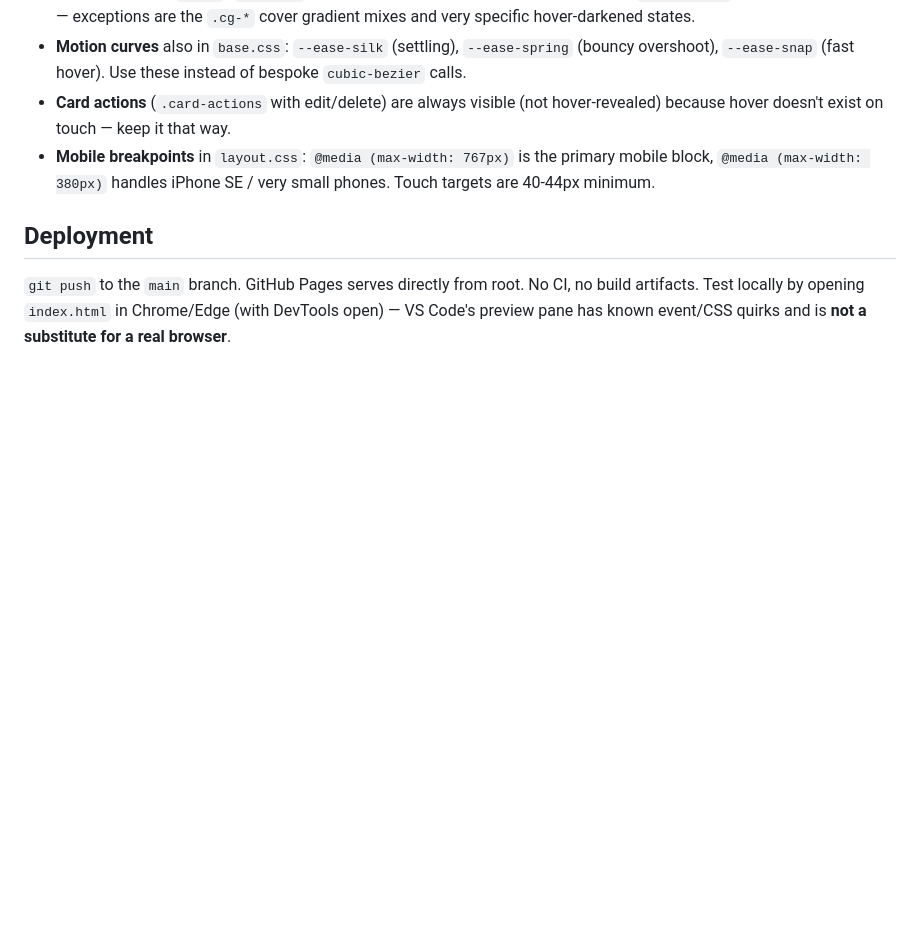
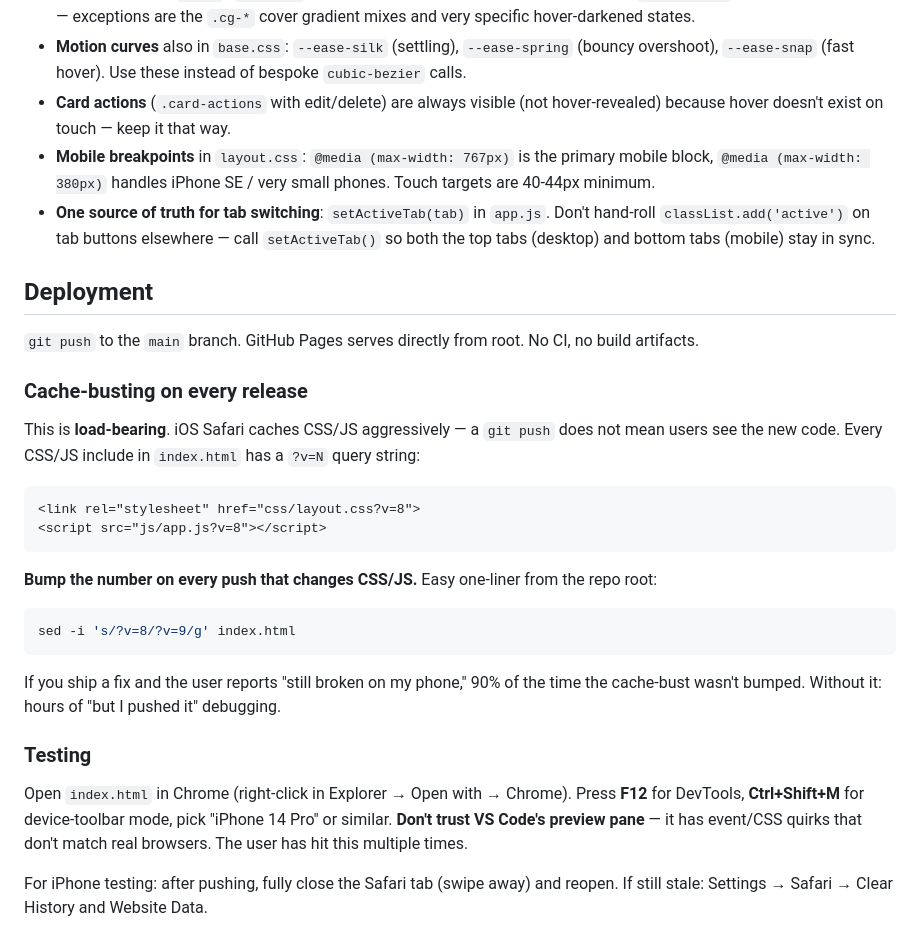
Before and after one commit to santiagodarian123/Voyage., a Markdown page: CLAUDE.md, the part around one of its changes. GitHub-like rendering; blank space fills up the shorter version.

````diff
--- a/CLAUDE.md
+++ b/CLAUDE.md
@@ -86,7 +112,31 @@ The "Travel smart, spend wiser" tagline used to live in the nav. It now appears
 - **Motion curves** also in `base.css`: `--ease-silk` (settling), `--ease-spring` (bouncy overshoot), `--ease-snap` (fast hover). Use these instead of bespoke `cubic-bezier` calls.
 - **Card actions** (`.card-actions` with edit/delete) are always visible (not hover-revealed) because hover doesn't exist on touch — keep it that way.
 - **Mobile breakpoints** in `layout.css`: `@media (max-width: 767px)` is the primary mobile block, `@media (max-width: 380px)` handles iPhone SE / very small phones. Touch targets are 40-44px minimum.
+- **One source of truth for tab switching**: `setActiveTab(tab)` in `app.js`. Don't hand-roll `classList.add('active')` on tab buttons elsewhere — call `setActiveTab()` so both the top tabs (desktop) and bottom tabs (mobile) stay in sync.
 
 ## Deployment
 
-`git push` to the `main` branch. GitHub Pages serves directly from root. No CI, no build artifacts. Test locally by opening `index.html` in Chrome/Edge (with DevTools open) — VS Code's preview pane has known event/CSS quirks and is **not a substitute for a real browser**.
+`git push` to the `main` branch. GitHub Pages serves directly from root. No CI, no build artifacts.
+
+### Cache-busting on every release
+
+This is **load-bearing**. iOS Safari caches CSS/JS aggressively — a `git push` does not mean users see the new code. Every CSS/JS include in `index.html` has a `?v=N` query string:
+
+```html
+<link rel="stylesheet" href="css/layout.css?v=8">
+<script src="js/app.js?v=8"></script>
+```
+
+**Bump the number on every push that changes CSS/JS.** Easy one-liner from the repo root:
+
+```bash
+sed -i 's/?v=8/?v=9/g' index.html
+```
+
+If you ship a fix and the user reports "still broken on my phone," 90% of the time the cache-bust wasn't bumped. Without it: hours of "but I pushed it" debugging.
+
+### Testing
+
+Open `index.html` in Chrome (right-click in Explorer → Open with → Chrome). Press **F12** for DevTools, **Ctrl+Shift+M** for device-toolbar mode, pick "iPhone 14 Pro" or similar. **Don't trust VS Code's preview pane** — it has event/CSS quirks that don't match real browsers. The user has hit this multiple times.
+
+For iPhone testing: after pushing, fully close the Safari tab (swipe away) and reopen. If still stale: Settings → Safari → Clear History and Website Data.
````
Also changed, not shown: other parts of CLAUDE.md (+27 -1 lines), info.md (added, +109 -0 lines).
